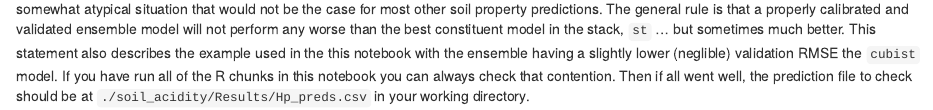
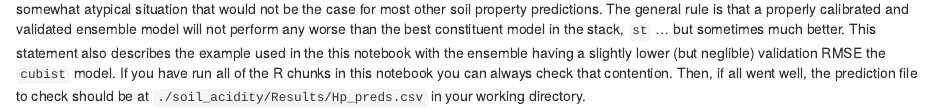
Before and after one commit to mgwalsh/Soils, an R Markdown document (Spec_acidity_preds.Rmd): the page in a window 1100 px wide, from 10760 px down. Rendered offline with R 4.5, knitr and Pandoc, with nearby package versions; some code elsewhere in the file could not run offline; a font, style sheet, LaTeX package, included part or bibliography that could not be used is replaced or left out.

````diff
--- a/Spec_acidity_preds.Rmd
+++ b/Spec_acidity_preds.Rmd
@@ -294,4 +294,4 @@
 abline(c(0,1), col="grey", lwd=1)
 ```
 
-Just by visual inspection the 2 plots are quite similar, and there is actually a near perfect correlation between them. Note however, that this is a somewhat atypical situation that would not be the case for most other soil property predictions. The general rule is that a properly calibrated and validated ensemble model will not perform any worse than the best constituent model in the stack, `st` ... but sometimes much better. This statement also describes the example used in the this notebook with the ensemble having a slightly lower (neglible) validation RMSE the `cubist` model. If you have run all of the R chunks in this notebook you can always check that contention. Then if all went well, the prediction file to check should be at `./soil_acidity/Results/Hp_preds.csv` in your working directory.
+Just by visual inspection the 2 plots are quite similar, and there is actually a near perfect correlation between them. Note however, that this is a somewhat atypical situation that would not be the case for most other soil property predictions. The general rule is that a properly calibrated and validated ensemble model will not perform any worse than the best constituent model in the stack, `st` ... but sometimes much better. This statement also describes the example used in the this notebook with the ensemble having a slightly lower (but neglible) validation RMSE the `cubist` model. If you have run all of the R chunks in this notebook you can always check that contention. Then, if all went well, the prediction file to check should be at `./soil_acidity/Results/Hp_preds.csv` in your working directory.
````
